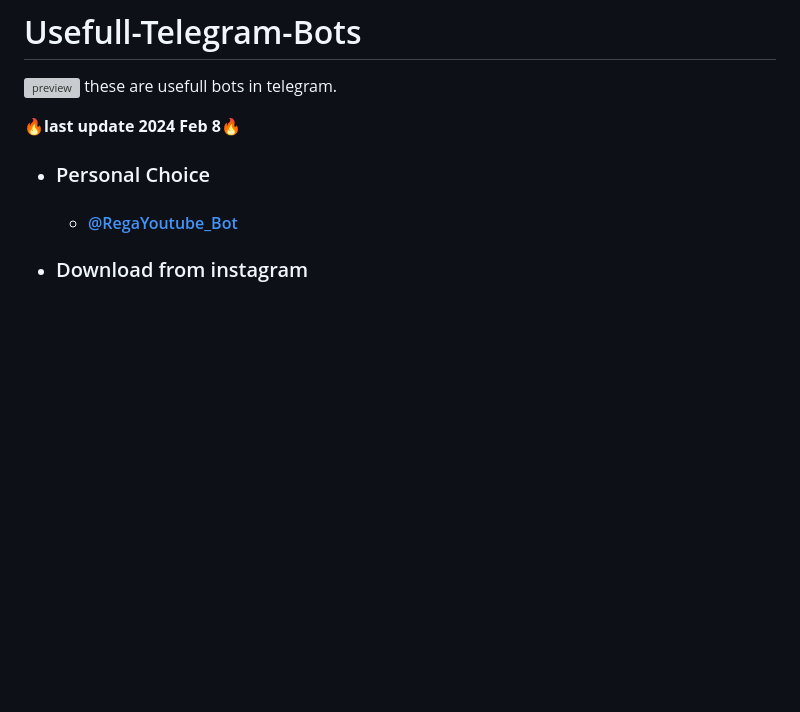
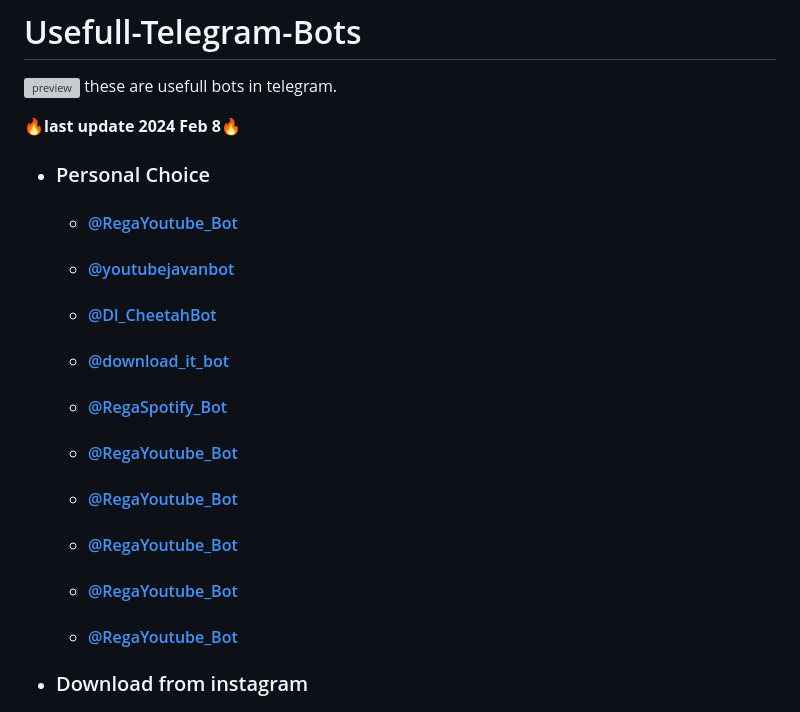
Before and after one commit to EhsanShahbazii/Usefull-Telegram-Bots, a Markdown page: README.md, the part around the change. Drawn GitHub-style; blank space fills up the shorter version; grey boxes are pictures that could not be loaded.

```diff
--- a/README.md
+++ b/README.md
@@ -6,6 +6,15 @@ these are usefull bots in telegram.
 🔥**last update 2024 Feb 8**🔥
 
 - ### Personal Choice
+   - #### [@RegaYoutube_Bot](https://t.me/RegaYoutube_Bot)
+   - #### [@youtubejavanbot](https://t.me/youtubejavanbot)
+   - #### [@Dl_CheetahBot](https://t.me/Dl_CheetahBot)
+   - #### [@download_it_bot](https://t.me/download_it_bot)
+   - #### [@RegaSpotify_Bot](https://t.me/RegaSpotify_Bot)
+   - #### [@RegaYoutube_Bot](https://t.me/RegaYoutube_Bot)
+   - #### [@RegaYoutube_Bot](https://t.me/RegaYoutube_Bot)
+   - #### [@RegaYoutube_Bot](https://t.me/RegaYoutube_Bot)
+   - #### [@RegaYoutube_Bot](https://t.me/RegaYoutube_Bot)
    - #### [@RegaYoutube_Bot](https://t.me/RegaYoutube_Bot)
 
 - ### Download from instagram
```
